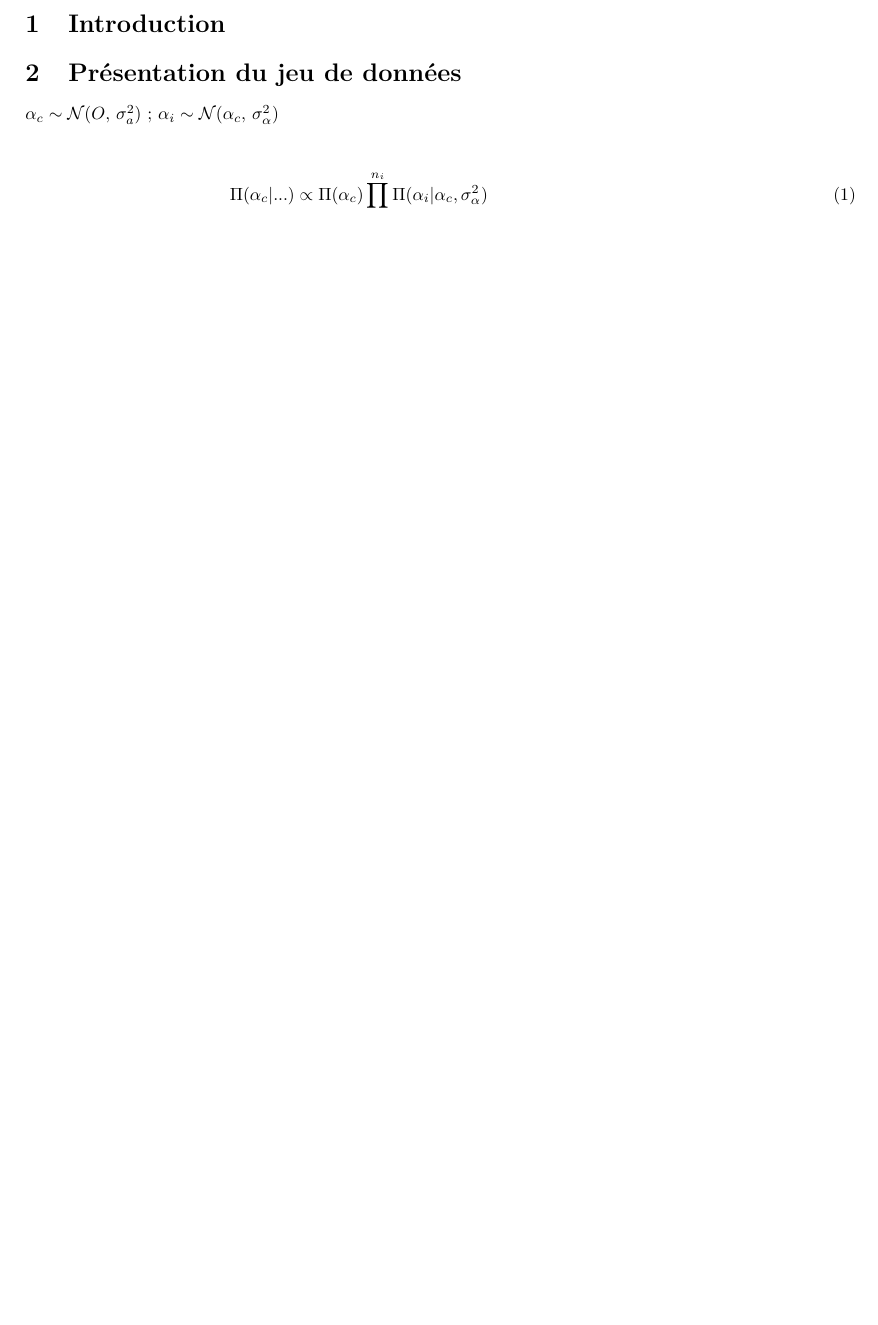
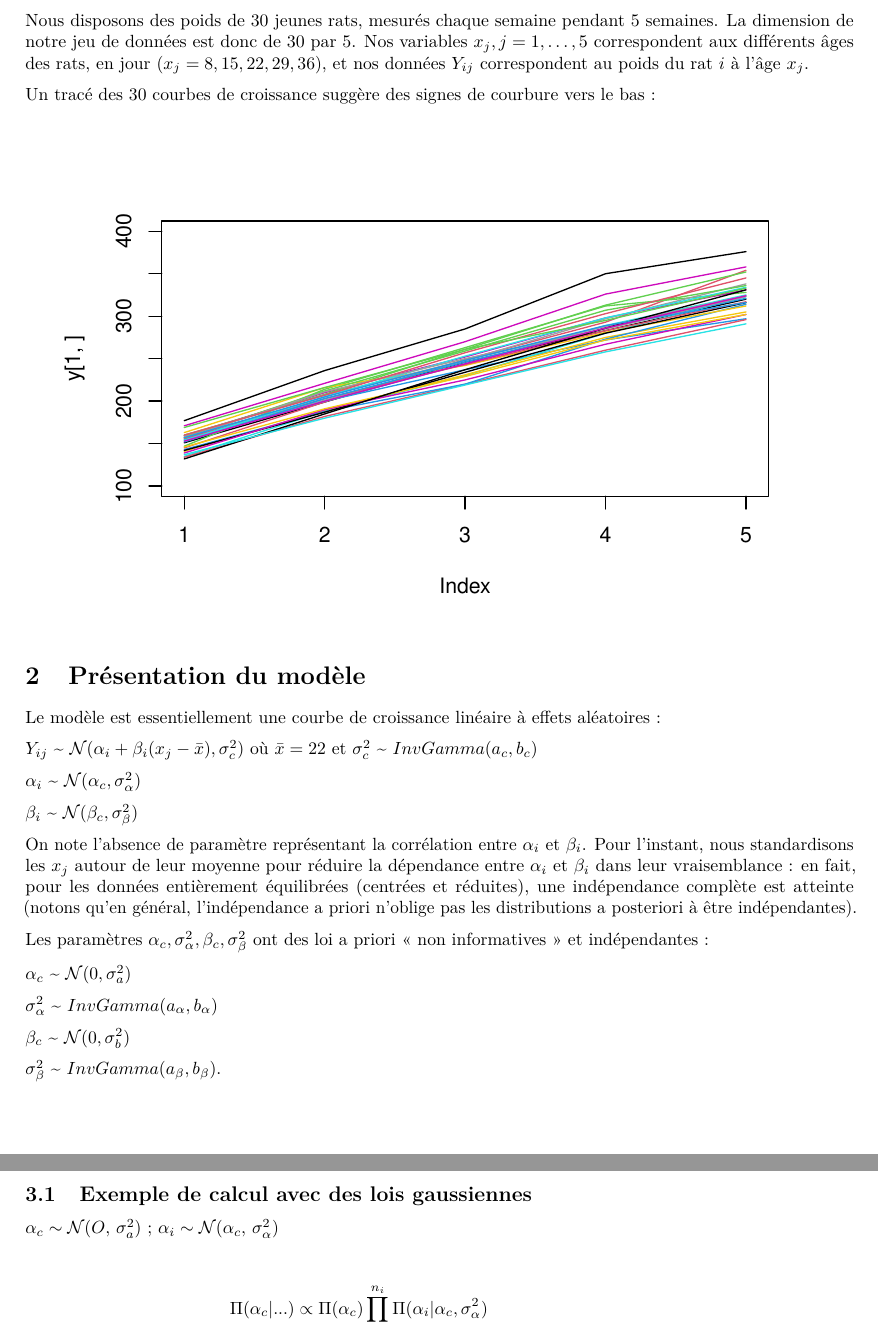
Before and after one commit to VincentGuitteny/Rats-a-normal-hierarchical-model, an R Markdown document (Rats : A normal hierarchical model.Rmd): part of page 3 of 3 before the commit and two parts of pages 3 and 4 of 4 after it, the two joined at a grey line, cut at the place of the change, the shorter picture padded with empty space. Rendered offline with R 4.5, knitr and Pandoc, then LaTeX, with nearby package versions; code that draws random numbers runs with fixed seeds of ours.

Commit message:
Update Rats : A normal hierarchical model.Rmd

````diff
--- a/Rats : A normal hierarchical model.Rmd
+++ b/Rats : A normal hierarchical model.Rmd
@@ -171,6 +171,10 @@ for(i in 1:ni){
 
 ```
 
-# Introduction
+# Présentation du jeu de données
 
-# Présentation du jeu de données
+Nous disposons des poids de 30 jeunes rats, mesurés chaque semaine pendant 5 semaines. La dimension de notre jeu de données est donc de 30 par 5. Nos variables $x_j,j=1,…,5$ correspondent aux différents âges des rats, en jour ($x_j = {8,15,22,29,36}$), et nos données $Y_{ij}$ correspondent au poids du rat $i$ à l’âge $x_j$.
+
+Un tracé des 30 courbes de croissance suggère des signes de courbure vers le bas :
+
+```{r}
@@ -177,3 +187,36 @@ for(i in 1:ni){
+# Présentation du modèle
+
+Le modèle est essentiellement une courbe de croissance linéaire à effets aléatoires :
+
+$Y_{ij}$ ~ $\mathcal N(\alpha_i + \beta_i(x_j - \bar x), \sigma_c ^2)$ où $\bar x = 22$ et $\sigma_c ^2$ ~ $InvGamma(a_c,b_c)$
+
+$\alpha_i$ ~ $\mathcal N(\alpha_c,\sigma_{\alpha}^2)$
+
+$\beta_i$ ~ $\mathcal N(\beta_c,\sigma_{\beta}^2)$
+
+On note l’absence de paramètre représentant la corrélation entre $\alpha_i$ et $\beta_i$.
+Pour l’instant, nous standardisons les $x_j$ autour de leur moyenne pour réduire la dépendance entre $\alpha_i$ et $\beta_i$ dans leur vraisemblance : en fait, pour les données entièrement équilibrées (centrées et réduites), une indépendance complète est atteinte (notons qu’en général, l’indépendance a priori n’oblige pas les distributions a posteriori à être indépendantes).
+
+Les paramètres $\alpha_c, \sigma_{\alpha}^2, \beta_c, \sigma_{\beta}^2$ ont des loi a priori « non informatives » et indépendantes :
+
+$\alpha_c$ ~ $\mathcal N(0,\sigma_a^2)$
+
+$\sigma_{\alpha}^2$ ~ $InvGamma(a_{\alpha},b_{\alpha})$
+
+$\beta_c$ ~ $\mathcal N(0,\sigma_b^2)$
+
+$\sigma_{\beta}^2$ ~ $InvGamma(a_{\beta},b_{\beta})$.
+
+
+
+
+
+
+
+
+# Calculs des lois a posteriori
+
+## Exemple de calcul avec des lois gaussiennes
 
 $\alpha_{c} \sim \mathcal{N}(O,\,\sigma_{a}^{2})$ ; $\alpha_{i} \sim \mathcal{N}(\alpha_{c},\,\sigma_{\alpha}^{2})$
 
````
Also changed, not shown: Rats : A normal hierarchical model.Rmd (22 more changed lines).
